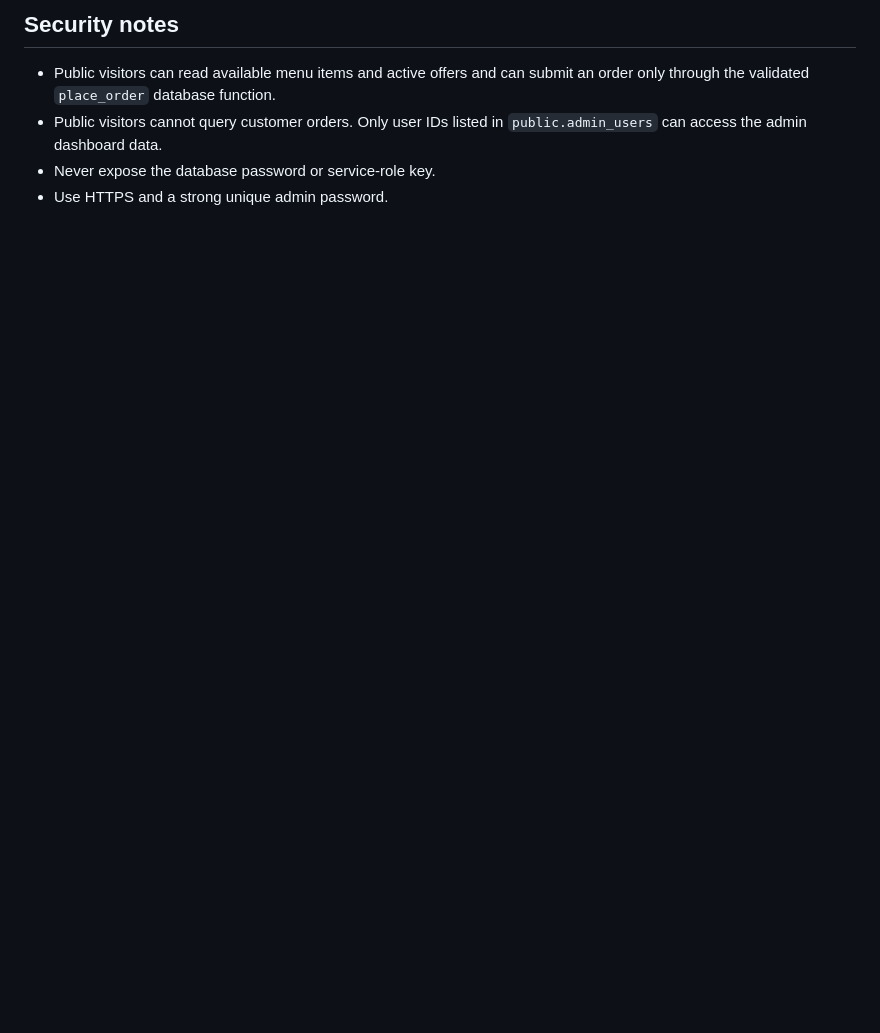
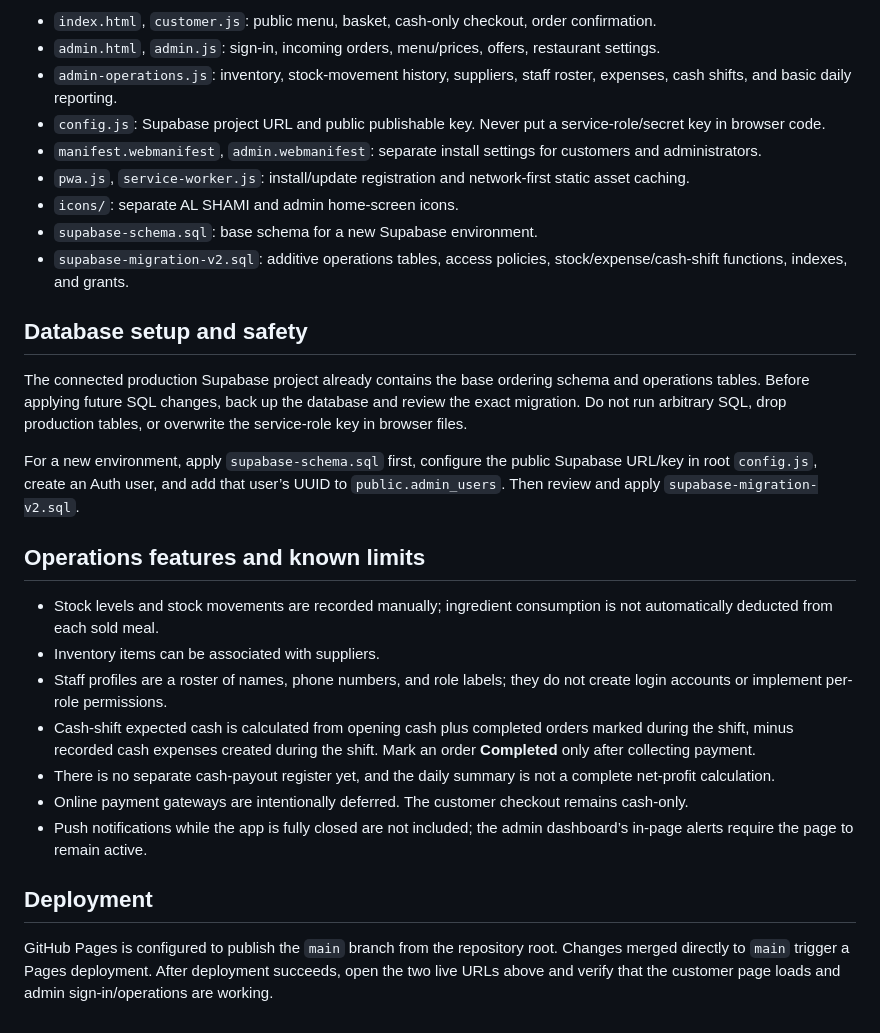
Before and after one commit to hasanalkhaled06-maker/al-shami-app, a Markdown page: README.md, the part around one of its changes. Drawn GitHub-style; blank space fills up the shorter version.

```diff
--- a/README.md
+++ b/README.md
@@ -60,6 +24,30 @@ values ('PASTE-THE-AUTH-USER-UUID-HERE');
 
-## Security notes
-- Public visitors can read available menu items and active offers and can submit an order only through the validated `place_order` database function.
-- Public visitors cannot query customer orders. Only user IDs listed in `public.admin_users` can access the admin dashboard data.
-- Never expose the database password or service-role key.
-- Use HTTPS and a strong unique admin password.
+- `index.html`, `customer.js`: public menu, basket, cash-only checkout, order confirmation.
+- `admin.html`, `admin.js`: sign-in, incoming orders, menu/prices, offers, restaurant settings.
+- `admin-operations.js`: inventory, stock-movement history, suppliers, staff roster, expenses, cash shifts, and basic daily reporting.
+- `config.js`: Supabase project URL and public publishable key. Never put a service-role/secret key in browser code.
+- `manifest.webmanifest`, `admin.webmanifest`: separate install settings for customers and administrators.
+- `pwa.js`, `service-worker.js`: install/update registration and network-first static asset caching.
+- `icons/`: separate AL SHAMI and admin home-screen icons.
+- `supabase-schema.sql`: base schema for a new Supabase environment.
+- `supabase-migration-v2.sql`: additive operations tables, access policies, stock/expense/cash-shift functions, indexes, and grants.
+
+## Database setup and safety
+
+The connected production Supabase project already contains the base ordering schema and operations tables. Before applying future SQL changes, back up the database and review the exact migration. Do not run arbitrary SQL, drop production tables, or overwrite the service-role key in browser files.
+
+For a new environment, apply `supabase-schema.sql` first, configure the public Supabase URL/key in root `config.js`, create an Auth user, and add that user’s UUID to `public.admin_users`. Then review and apply `supabase-migration-v2.sql`.
+
+## Operations features and known limits
+
+- Stock levels and stock movements are recorded manually; ingredient consumption is not automatically deducted from each sold meal.
+- Inventory items can be associated with suppliers.
+- Staff profiles are a roster of names, phone numbers, and role labels; they do not create login accounts or implement per-role permissions.
+- Cash-shift expected cash is calculated from opening cash plus completed orders marked during the shift, minus recorded cash expenses created during the shift. Mark an order **Completed** only after collecting payment.
+- There is no separate cash-payout register yet, and the daily summary is not a complete net-profit calculation.
+- Online payment gateways are intentionally deferred. The customer checkout remains cash-only.
+- Push notifications while the app is fully closed are not included; the admin dashboard’s in-page alerts require the page to remain active.
+
+## Deployment
+
+GitHub Pages is configured to publish the `main` branch from the repository root. Changes merged directly to `main` trigger a Pages deployment. After deployment succeeds, open the two live URLs above and verify that the customer page loads and admin sign-in/operations are working.
```
Also changed, not shown: other parts of README.md (+14 -50 lines).
